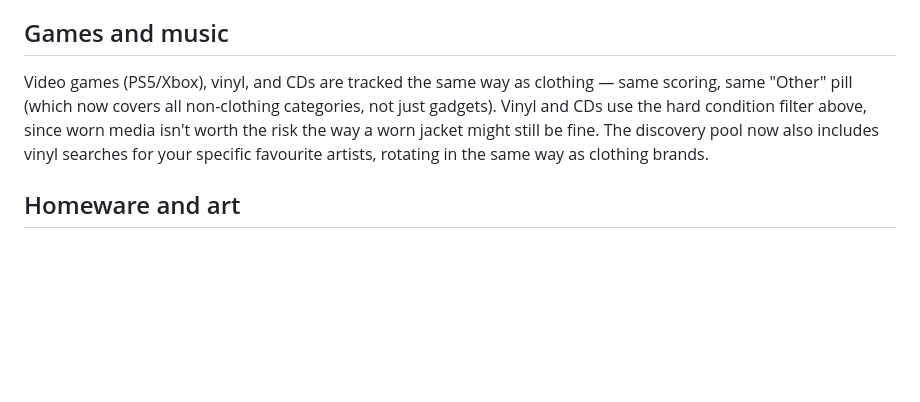
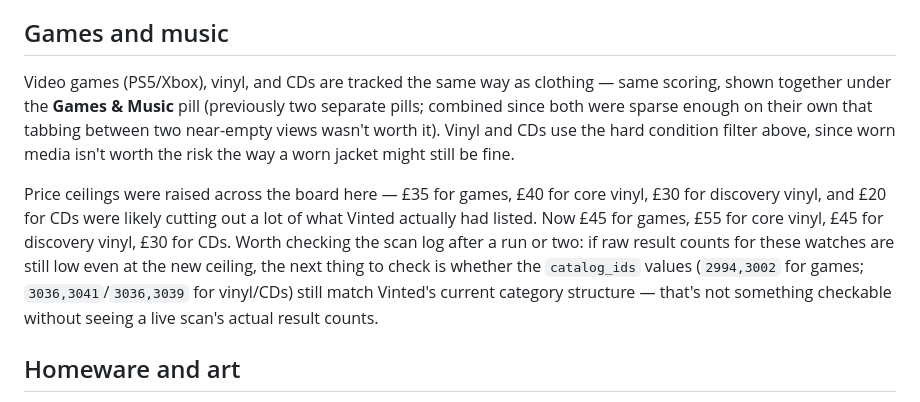
Before and after one commit to em1ten/bargain-watch, a Markdown page: README.md, the part around one of its changes. Drawn GitHub-style; blank space fills up the shorter version.

Commit message:
Revise README for Games & Music updates
Updated the README to reflect changes in filter pills and price ceilings for games and music.

```diff
--- a/README.md
+++ b/README.md
@@ -227,12 +227,21 @@ a preference.
 ## Games and music
 
 Video games (PS5/Xbox), vinyl, and CDs are tracked the same way as
-clothing — same scoring, same "Other" pill (which now covers all
-non-clothing categories, not just gadgets). Vinyl and CDs use the hard
-condition filter above, since worn media isn't worth the risk the way a
-worn jacket might still be fine. The discovery pool now also includes
-vinyl searches for your specific favourite artists, rotating in the same
-way as clothing brands.
+clothing — same scoring, shown together under the **Games & Music** pill
+(previously two separate pills; combined since both were sparse enough on
+their own that tabbing between two near-empty views wasn't worth it).
+Vinyl and CDs use the hard condition filter above, since worn media isn't
+worth the risk the way a worn jacket might still be fine.
+
+Price ceilings were raised across the board here — £35 for games, £40 for
+core vinyl, £30 for discovery vinyl, and £20 for CDs were likely cutting
+out a lot of what Vinted actually had listed. Now £45 for games, £55 for
+core vinyl, £45 for discovery vinyl, £30 for CDs. Worth checking the scan
+log after a run or two: if raw result counts for these watches are still
+low even at the new ceiling, the next thing to check is whether the
+`catalog_ids` values (`2994,3002` for games; `3036,3041`/`3036,3039` for
+vinyl/CDs) still match Vinted's current category structure — that's not
+something checkable without seeing a live scan's actual result counts.
 
 ## Homeware and art
 
```
Also changed, not shown: other parts of README.md (+1 -1 lines).
